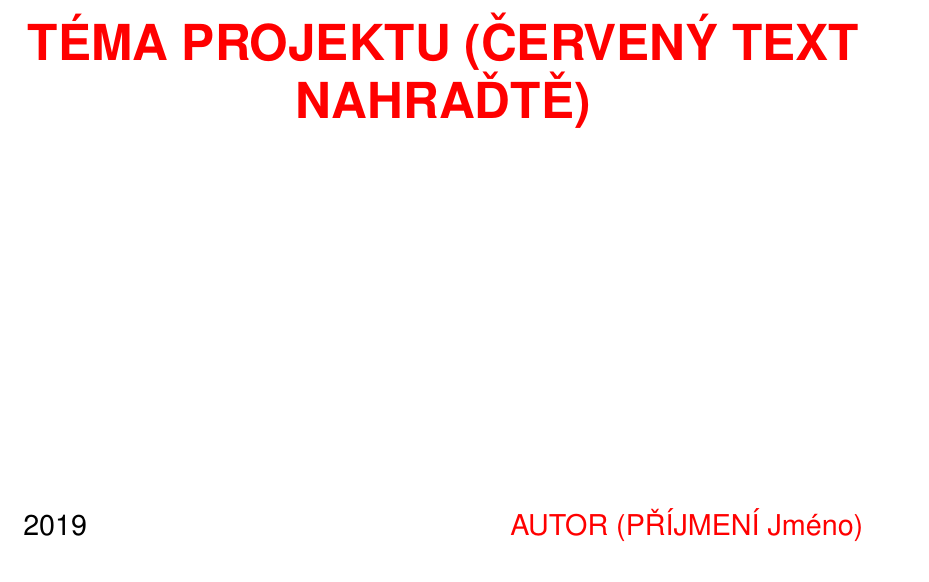
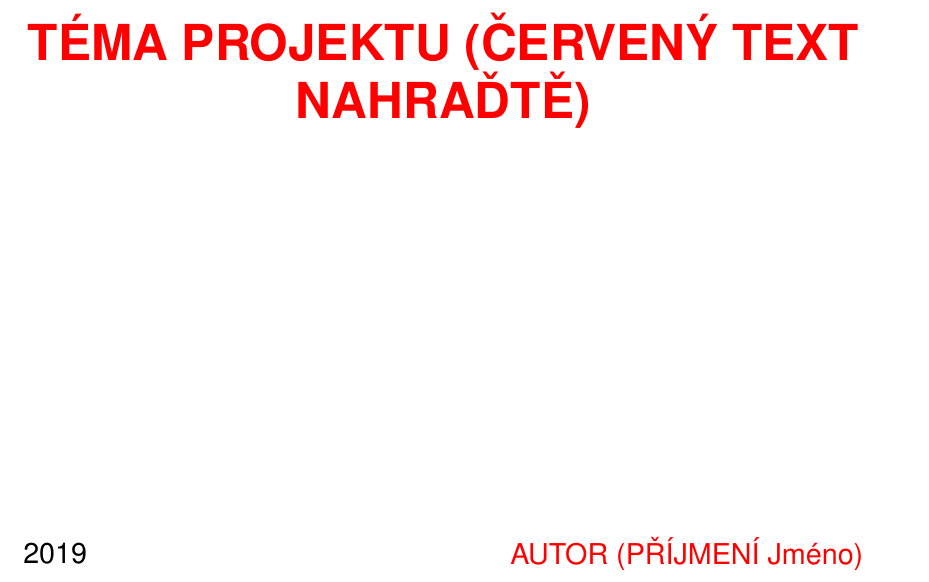
Before and after one commit to AdamVerner/oscilo, a LaTeX document (docs/template/template.tex): part of page 1 of 12, cut so that both start at the same text. Compiled offline with pdfLaTeX.

Commit message:
move footer on titlepage

```diff
--- a/docs/template/template.tex
+++ b/docs/template/template.tex
@@ -15,7 +15,7 @@
 
 % right should be 2, but that behaves weridly
 % copied from LibreOffice
-\usepackage[left=3cm, right=3cm, top=-1cm, bottom=2.5cm,includehead,includefoot]{geometry}
+\usepackage[left=3cm, right=3cm, top=-1cm, bottom=2cm,includehead,includefoot]{geometry}
 
 
 
```
